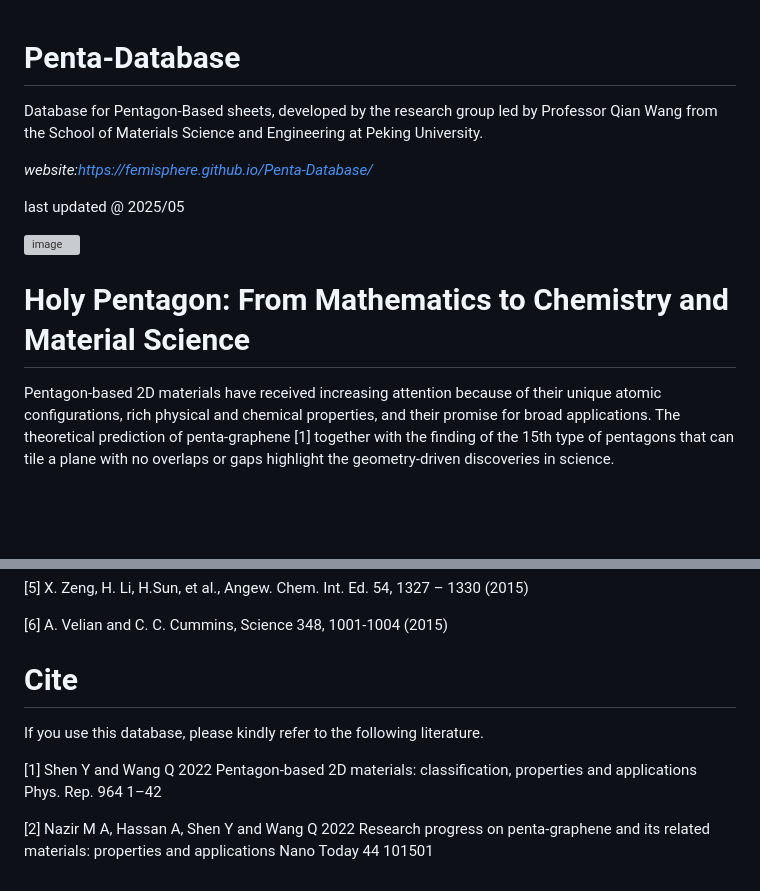
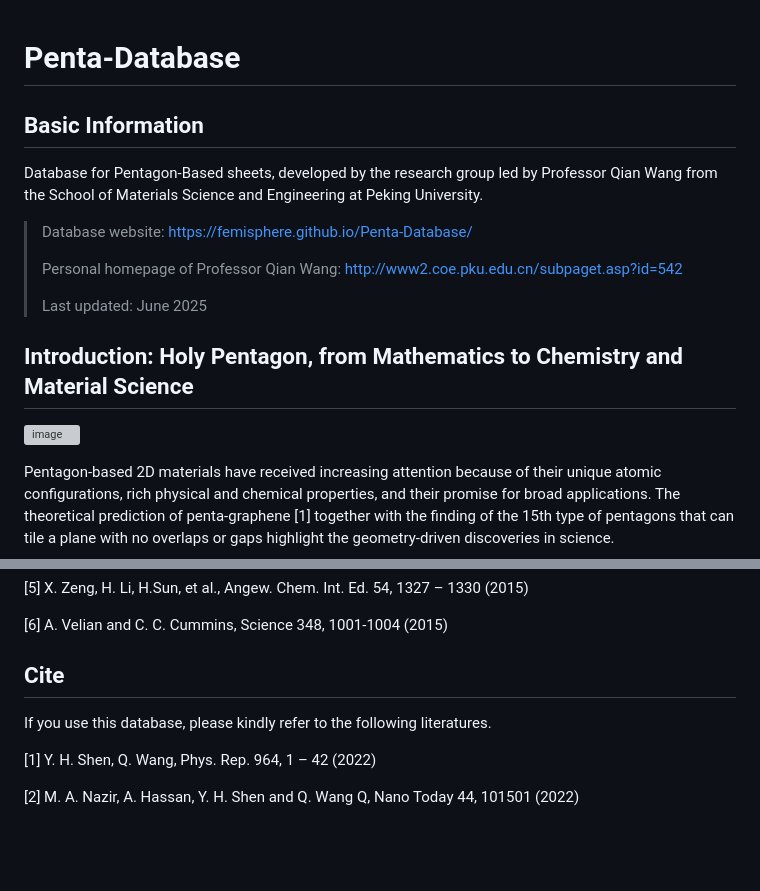
Before and after one commit to FemiSphere/Penta-Database, a Markdown page: README.md, 2 parts joined by grey strips. Rendered like a GitHub page; blank space fills up the shorter version; grey boxes are pictures that could not be loaded.

```diff
--- a/README.md
+++ b/README.md
@@ -1,14 +1,15 @@
 # Penta-Database
+## Basic Information
 Database for Pentagon-Based sheets,  developed by the research group led by Professor Qian Wang from the School of Materials Science and Engineering at Peking University.
 
-_website:https://femisphere.github.io/Penta-Database/_
+> Database website: https://femisphere.github.io/Penta-Database/
+>
+> Personal homepage of Professor Qian Wang: http://www2.coe.pku.edu.cn/subpaget.asp?id=542
+>
+> Last updated: June 2025
 
-last updated @ 2025/05
-
+## Introduction: Holy Pentagon, from Mathematics to Chemistry and Material Science
 ![image](https://github.com/user-attachments/assets/be1be052-a36c-4777-b369-1961b444fb01)
-
-
-# Holy Pentagon: From Mathematics to Chemistry and Material Science
 
   Pentagon-based 2D materials have received increasing attention because of their unique atomic configurations, rich physical and chemical properties, and their promise for broad applications. The theoretical prediction of penta-graphene [1] together with the finding of the 15th type of pentagons that can tile a plane with no overlaps or gaps highlight the geometry-driven discoveries in science.
 
@@ -30,11 +31,10 @@ last updated @ 2025/05
 
 [6] A. Velian and C. C. Cummins, Science 348, 1001-1004 (2015)
 
-# Cite
+## Cite
 
-If you use this database, please kindly refer to the following literature.
+If you use this database, please kindly refer to the following literatures.
 
+[1] Y. H. Shen, Q. Wang, Phys. Rep. 964, 1 – 42 (2022)
 
-[1] Shen Y and Wang Q 2022 Pentagon-based 2D materials: classification, properties and applications Phys. Rep. 964 1–42
-
-[2] Nazir M A, Hassan A, Shen Y and Wang Q 2022 Research progress on penta-graphene and its related materials: properties and applications Nano Today 44 101501
+[2] M. A. Nazir, A. Hassan, Y. H. Shen and Q. Wang Q, Nano Today 44, 101501 (2022)
```
